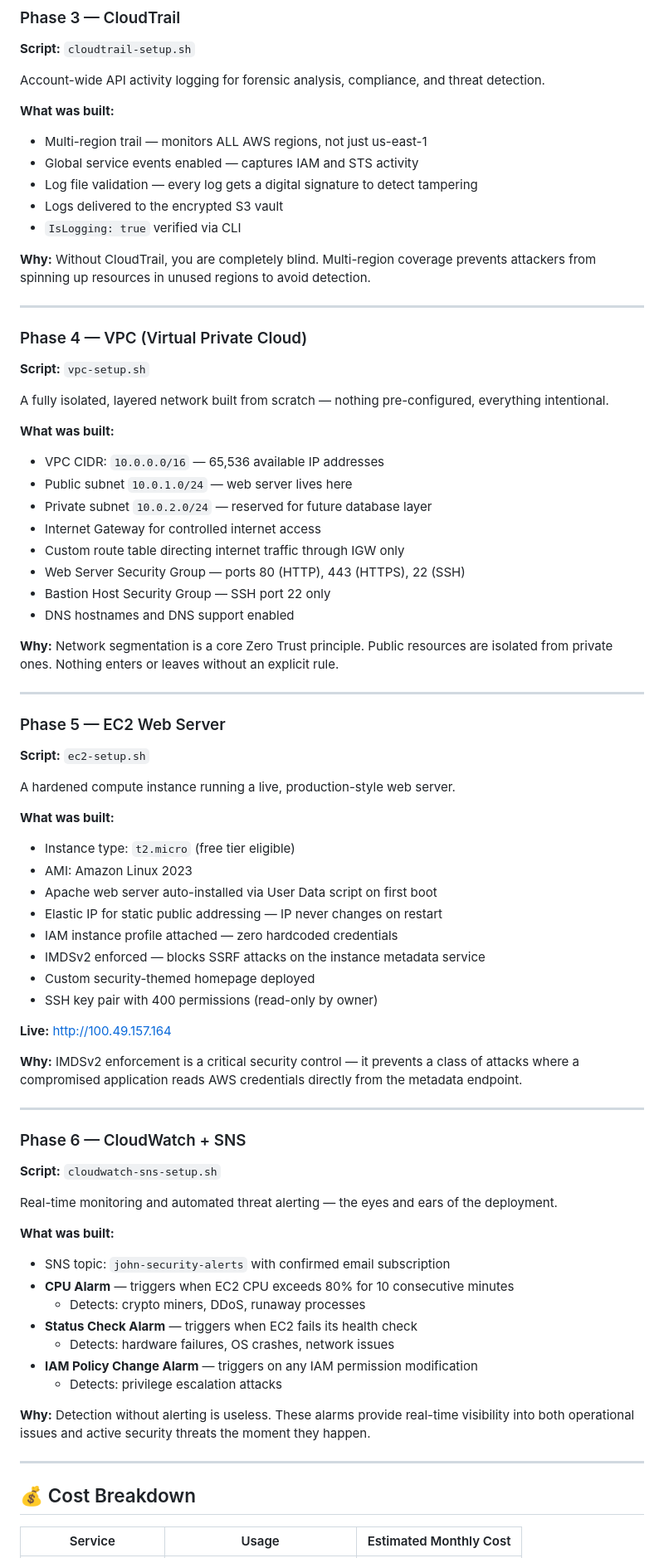
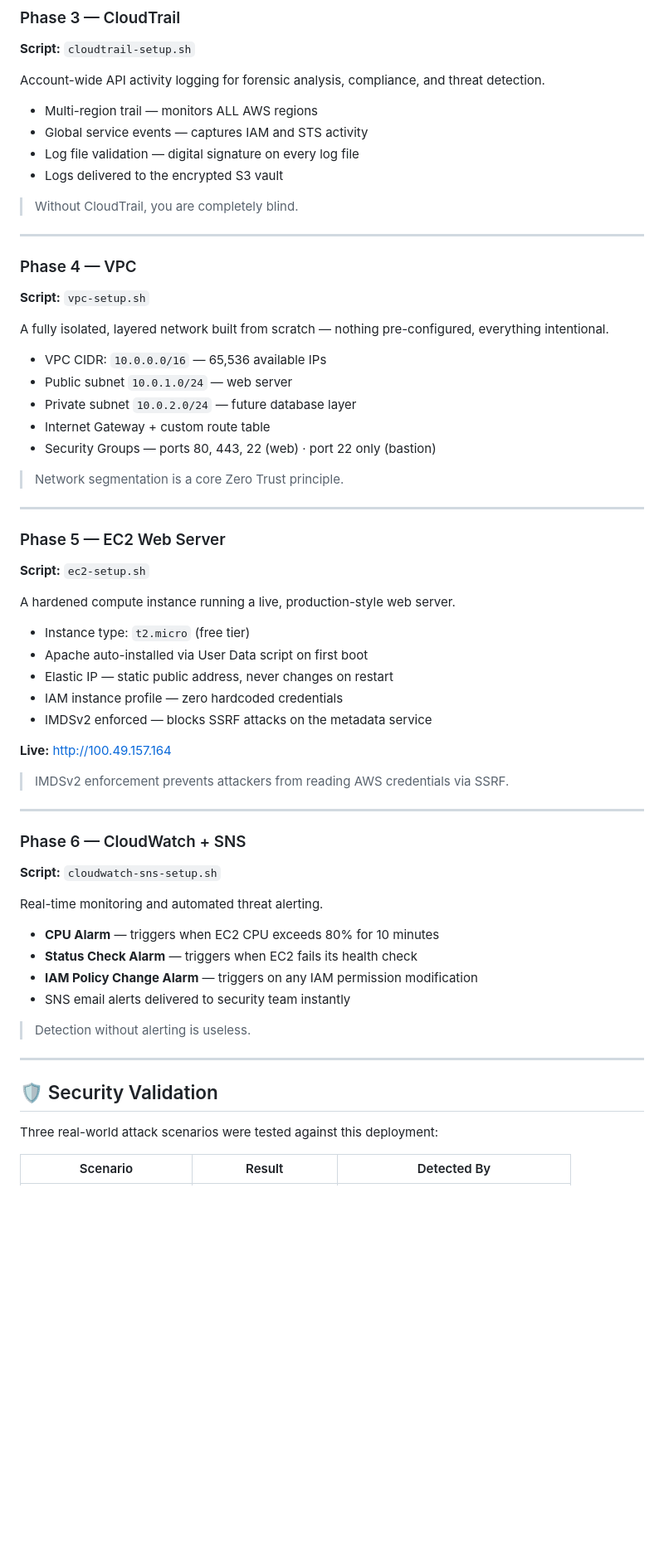
Before and after one commit to johntay379-hub/aws-end-to-end-security-framework, a Markdown page: README.md, the part around one of its changes. Shown at 83% size. Rendered like a GitHub page; blank space fills up the shorter version.

```diff
--- a/README.md
+++ b/README.md
@@ -126,33 +118,27 @@ A dedicated, hardened S3 bucket built exclusively to receive and protect securit
 
 Account-wide API activity logging for forensic analysis, compliance, and threat detection.
 
-**What was built:**
-- Multi-region trail — monitors ALL AWS regions, not just us-east-1
-- Global service events enabled — captures IAM and STS activity
-- Log file validation — every log gets a digital signature to detect tampering
+- Multi-region trail — monitors ALL AWS regions
+- Global service events — captures IAM and STS activity
+- Log file validation — digital signature on every log file
 - Logs delivered to the encrypted S3 vault
-- `IsLogging: true` verified via CLI
 
-**Why:** Without CloudTrail, you are completely blind. Multi-region coverage prevents attackers from spinning up resources in unused regions to avoid detection.
+> Without CloudTrail, you are completely blind.
 
 ---
 
-### Phase 4 — VPC (Virtual Private Cloud)
+### Phase 4 — VPC
 **Script:** `vpc-setup.sh`
 
 A fully isolated, layered network built from scratch — nothing pre-configured, everything intentional.
 
-**What was built:**
-- VPC CIDR: `10.0.0.0/16` — 65,536 available IP addresses
-- Public subnet `10.0.1.0/24` — web server lives here
-- Private subnet `10.0.2.0/24` — reserved for future database layer
-- Internet Gateway for controlled internet access
-- Custom route table directing internet traffic through IGW only
-- Web Server Security Group — ports 80 (HTTP), 443 (HTTPS), 22 (SSH)
-- Bastion Host Security Group — SSH port 22 only
-- DNS hostnames and DNS support enabled
+- VPC CIDR: `10.0.0.0/16` — 65,536 available IPs
+- Public subnet `10.0.1.0/24` — web server
+- Private subnet `10.0.2.0/24` — future database layer
+- Internet Gateway + custom route table
+- Security Groups — ports 80, 443, 22 (web) · port 22 only (bastion)
 
-**Why:** Network segmentation is a core Zero Trust principle. Public resources are isolated from private ones. Nothing enters or leaves without an explicit rule.
+> Network segmentation is a core Zero Trust principle.
 
 ---
 
@@ -161,41 +147,35 @@ A fully isolated, layered network built from scratch — nothing pre-configured,
 
 A hardened compute instance running a live, production-style web server.
 
-**What was built:**
-- Instance type: `t2.micro` (free tier eligible)
-- AMI: Amazon Linux 2023
-- Apache web server auto-installed via User Data script on first boot
-- Elastic IP for static public addressing — IP never changes on restart
-- IAM instance profile attached — zero hardcoded credentials
-- IMDSv2 enforced — blocks SSRF attacks on the instance metadata service
-- Custom security-themed homepage deployed
-- SSH key pair with 400 permissions (read-only by owner)
+- Instance type: `t2.micro` (free tier)
+- Apache auto-installed via User Data script on first boot
+- Elastic IP — static public address, never changes on restart
+- IAM instance profile — zero hardcoded credentials
+- IMDSv2 enforced — blocks SSRF attacks on the metadata service
 
 **Live:** http://100.49.157.164
 
-**Why:** IMDSv2 enforcement is a critical security control — it prevents a class of attacks where a compromised application reads AWS credentials directly from the metadata endpoint.
+> IMDSv2 enforcement prevents attackers from reading AWS credentials via SSRF.
 
 ---
 
 ### Phase 6 — CloudWatch + SNS
 **Script:** `cloudwatch-sns-setup.sh`
 
-Real-time monitoring and automated threat alerting — the eyes and ears of the deployment.
+Real-time monitoring and automated threat alerting.
 
-**What was built:**
-- SNS topic: `john-security-alerts` with confirmed email subscription
-- **CPU Alarm** — triggers when EC2 CPU exceeds 80% for 10 consecutive minutes
-  - Detects: crypto miners, DDoS, runaway processes
+- **CPU Alarm** — triggers when EC2 CPU exceeds 80% for 10 minutes
 - **Status Check Alarm** — triggers when EC2 fails its health check
-  - Detects: hardware failures, OS crashes, network issues
 - **IAM Policy Change Alarm** — triggers on any IAM permission modification
-  - Detects: privilege escalation attacks
+- SNS email alerts delivered to security team instantly
 
-**Why:** Detection without alerting is useless. These alarms provide real-time visibility into both operational issues and active security threats the moment they happen.
+> Detection without alerting is useless.
 
 ---
 
-## 💰 Cost Breakdown
+## 🛡️ Security Validation
 
-| Service | Usage | Estimated Monthly Cost |
+Three real-world attack scenarios were tested against this deployment:
+
+| Scenario | Result | Detected By |
 |---|---|---|
```
Also changed, not shown: other parts of README.md (+89 -99 lines).
